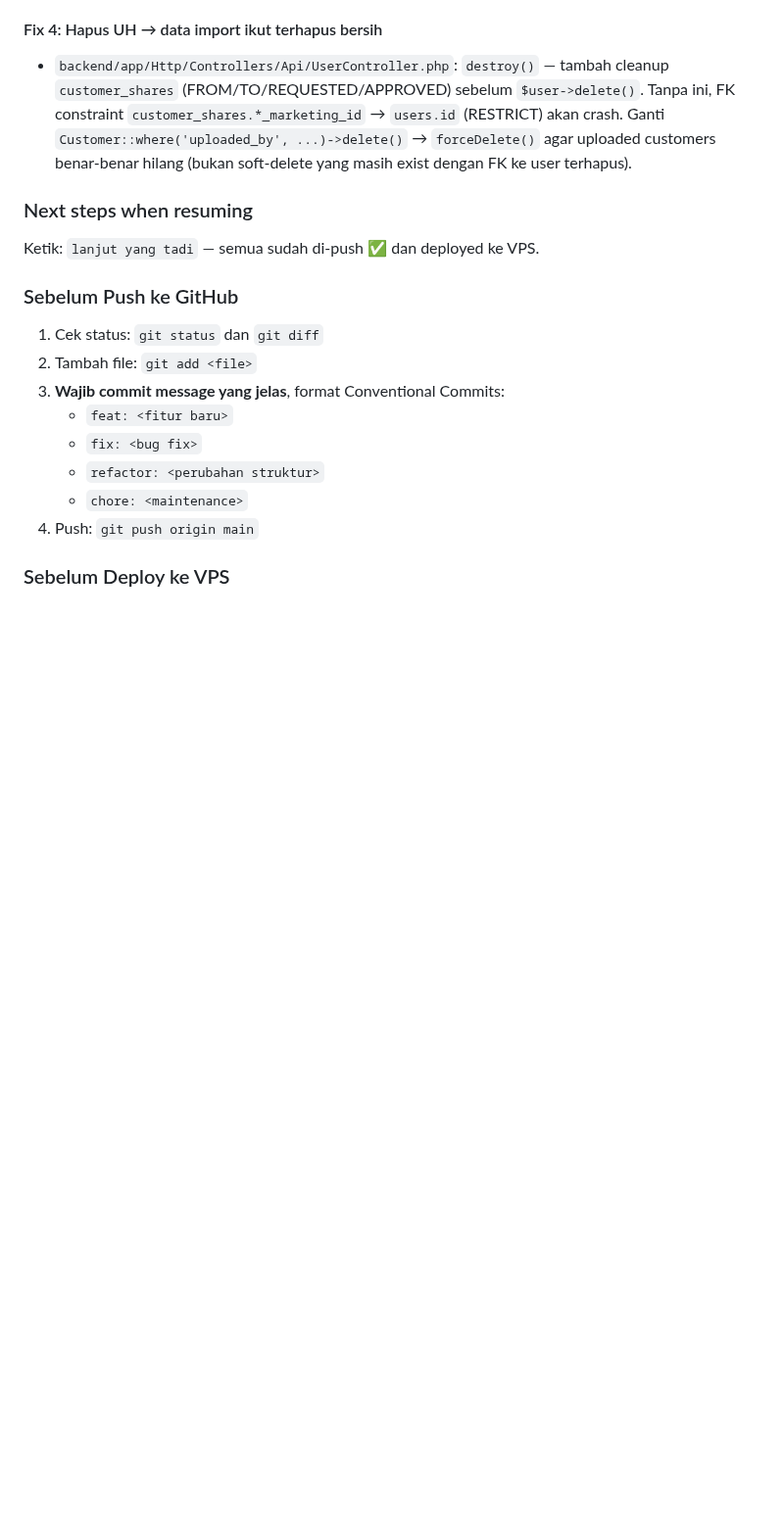
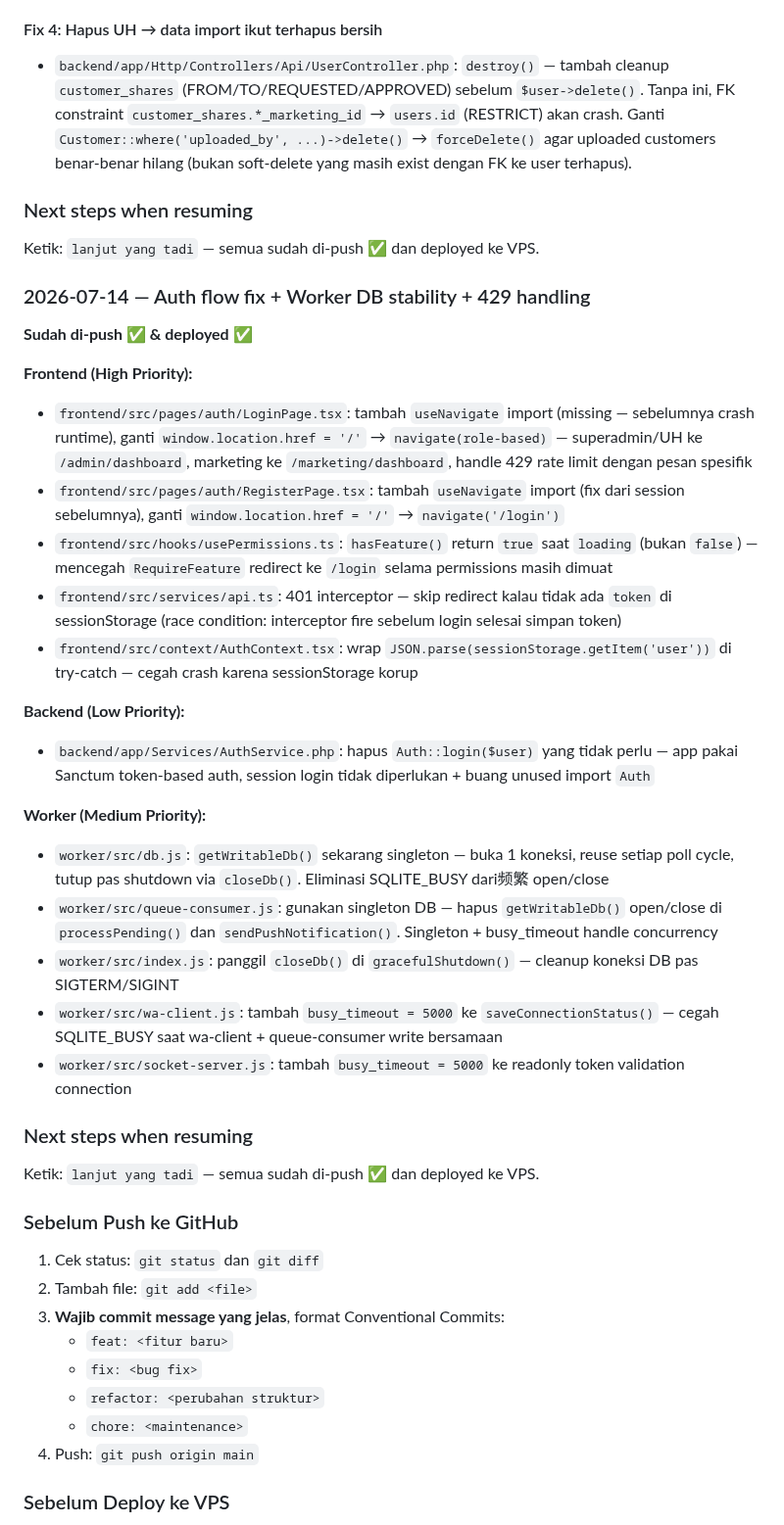
Before and after one commit to addinyas/fif-broadcast, a Markdown page: AGENTS.md, the part around the change. Shown at 98% size. Rendered like a GitHub page; blank space fills up the shorter version.

Commit message:
docs: update AGENTS.md session history for 2026-07-14 fixes

```diff
--- a/AGENTS.md
+++ b/AGENTS.md
@@ -691,6 +691,30 @@ Ketik: `lanjut yang tadi` — semua sudah di-push ✅ dan deployed ke VPS.
 ### Next steps when resuming
 Ketik: `lanjut yang tadi` — semua sudah di-push ✅ dan deployed ke VPS.
 
+### 2026-07-14 — Auth flow fix + Worker DB stability + 429 handling
+
+**Sudah di-push ✅ & deployed ✅**
+
+**Frontend (High Priority):**
+- `frontend/src/pages/auth/LoginPage.tsx`: tambah `useNavigate` import (missing — sebelumnya crash runtime), ganti `window.location.href = '/'` → `navigate(role-based)` — superadmin/UH ke `/admin/dashboard`, marketing ke `/marketing/dashboard`, handle 429 rate limit dengan pesan spesifik
+- `frontend/src/pages/auth/RegisterPage.tsx`: tambah `useNavigate` import (fix dari session sebelumnya), ganti `window.location.href = '/'` → `navigate('/login')`
+- `frontend/src/hooks/usePermissions.ts`: `hasFeature()` return `true` saat `loading` (bukan `false`) — mencegah `RequireFeature` redirect ke `/login` selama permissions masih dimuat
+- `frontend/src/services/api.ts`: 401 interceptor — skip redirect kalau tidak ada `token` di sessionStorage (race condition: interceptor fire sebelum login selesai simpan token)
+- `frontend/src/context/AuthContext.tsx`: wrap `JSON.parse(sessionStorage.getItem('user'))` di try-catch — cegah crash karena sessionStorage korup
+
+**Backend (Low Priority):**
+- `backend/app/Services/AuthService.php`: hapus `Auth::login($user)` yang tidak perlu — app pakai Sanctum token-based auth, session login tidak diperlukan + buang unused import `Auth`
+
+**Worker (Medium Priority):**
+- `worker/src/db.js`: `getWritableDb()` sekarang singleton — buka 1 koneksi, reuse setiap poll cycle, tutup pas shutdown via `closeDb()`. Eliminasi SQLITE_BUSY dari频繁 open/close
+- `worker/src/queue-consumer.js`: gunakan singleton DB — hapus `getWritableDb()` open/close di `processPending()` dan `sendPushNotification()`. Singleton + busy_timeout handle concurrency
+- `worker/src/index.js`: panggil `closeDb()` di `gracefulShutdown()` — cleanup koneksi DB pas SIGTERM/SIGINT
+- `worker/src/wa-client.js`: tambah `busy_timeout = 5000` ke `saveConnectionStatus()` — cegah SQLITE_BUSY saat wa-client + queue-consumer write bersamaan
+- `worker/src/socket-server.js`: tambah `busy_timeout = 5000` ke readonly token validation connection
+
+### Next steps when resuming
+Ketik: `lanjut yang tadi` — semua sudah di-push ✅ dan deployed ke VPS.
+
 ### Sebelum Push ke GitHub
 1. Cek status: `git status` dan `git diff`
 2. Tambah file: `git add <file>`
```
